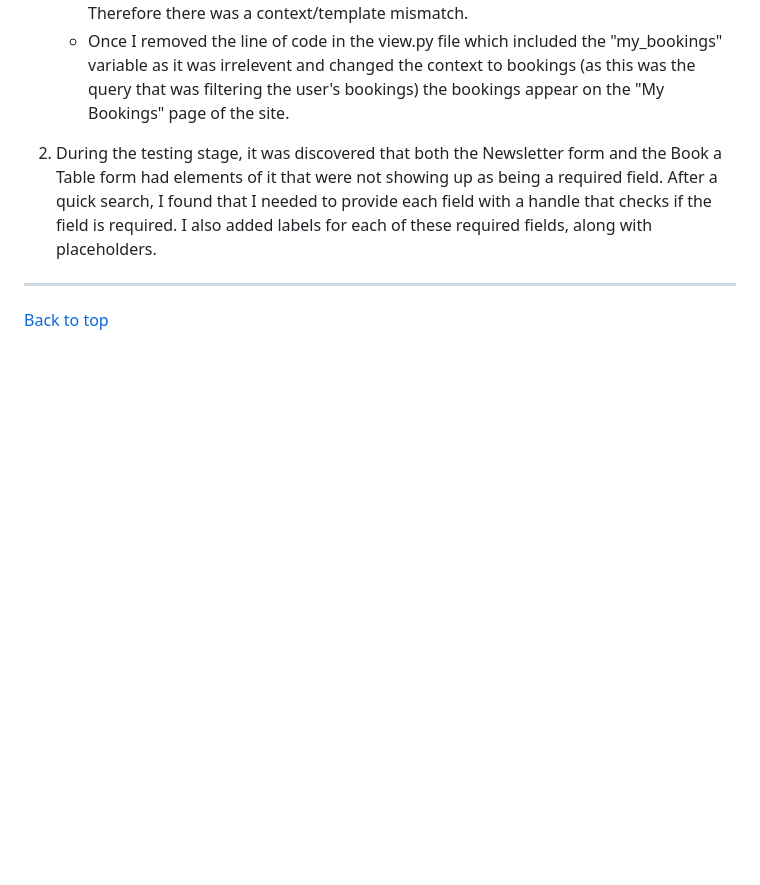
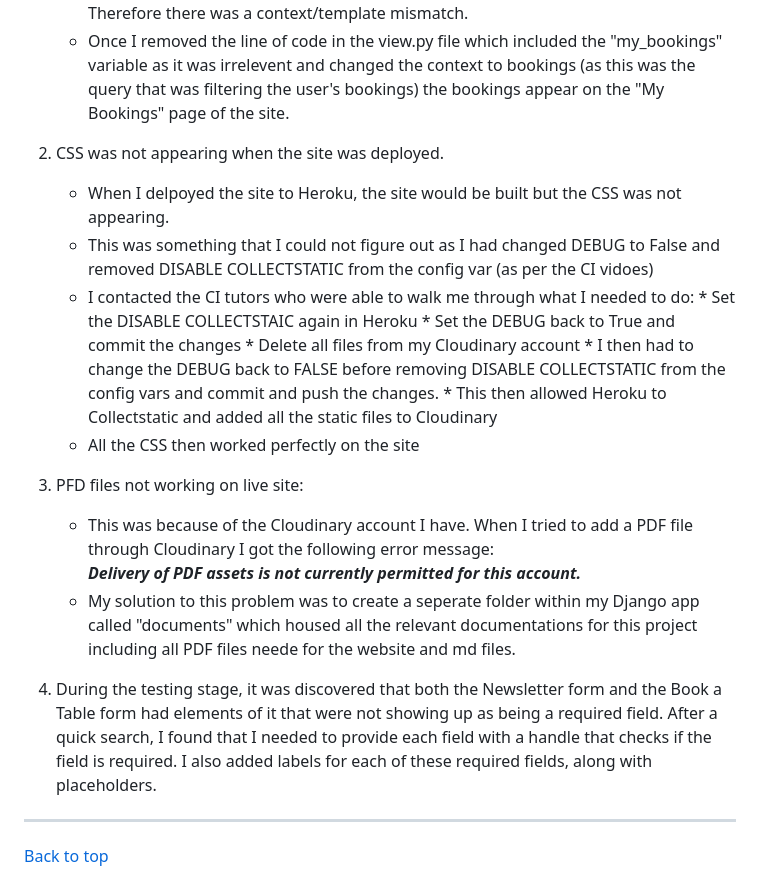
Before and after one commit to Martiless/nondairy-godmother, a Markdown page: README.md, the part around the change printed below. Drawn GitHub-style; blank space fills up the shorter version.

```diff
--- a/README.md
+++ b/README.md
@@ -398,6 +399,23 @@ Testing information can be viewed [here](/documents/TESTING.md)
       * In my view, I had created a variable called my_bookings and then used this as the context in my view.
       * In the my_bookings.html page, I had created a for loop to iterate through the bookings of an authorised user and display them for editing or cancelling. However, in creating this for loop I had used the wrong variable. The context in my views.py file was "my_bookings" whereas in the loop I had used "for booking in bookings" Therefore there was a context/template mismatch.
       * Once I removed the line of code in the view.py file which included the "my_bookings" variable as it was irrelevent and changed the context to bookings (as this was the query that was filtering the user's bookings) the bookings appear on the "My Bookings" page of the site.
+
+1. CSS was not appearing when the site was deployed.
+      * When I delpoyed the site to Heroku, the site would be built but the CSS was not appearing.
+      * This was something that I could not figure out as I had changed DEBUG to False and removed DISABLE COLLECTSTATIC from the config var (as per the CI vidoes)
+      * I contacted the CI tutors who were able to walk me through what I needed to do:
+            * Set the DISABLE COLLECTSTAIC again in Heroku
+            * Set the DEBUG back to True and commit the changes
+            * Delete all files from my Cloudinary account
+            * I then had to change the DEBUG back to FALSE before removing DISABLE COLLECTSTATIC from the config vars and commit and push the changes.
+            * This then allowed Heroku to Collectstatic and added all the static files to Cloudinary
+      * All the CSS then worked perfectly on the site
+
+1. PFD files not working on live site:
+      * This was because of the Cloudinary account I have. When I tried to add a PDF file through Cloudinary I got the following error message:
+      ***Delivery of PDF assets is not currently permitted for this account.***
+      * My solution to this problem was to create a seperate folder within my Django app called "documents" which housed all the relevant documentations for this project including all PDF files neede for the website and md files.
+
 
 1. During the testing stage, it was discovered that both the Newsletter form and the Book a Table form had elements of it that were not showing up as being a required field. After a quick search, I found that I needed to provide each field with a handle that checks if the field is required. I also added labels for each of these required fields, along with placeholders.
 
```
Also changed, not shown: other parts of README.md (+11 -6 lines), documents/TESTING.md (+28 -15 lines), documents/WIREFRAMES.md (renamed from documents/WIREFRAMES.MD), static/images/lighthouse_report.png (added).
